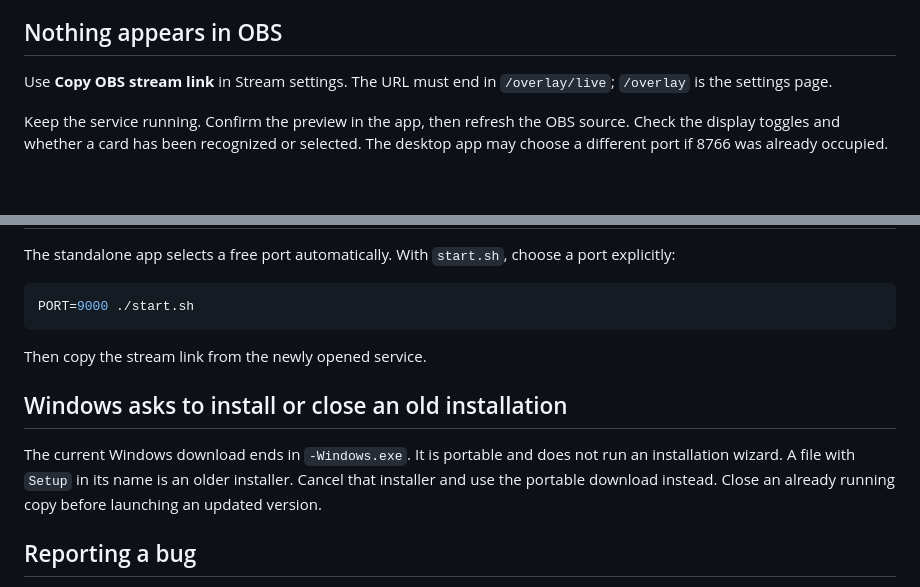
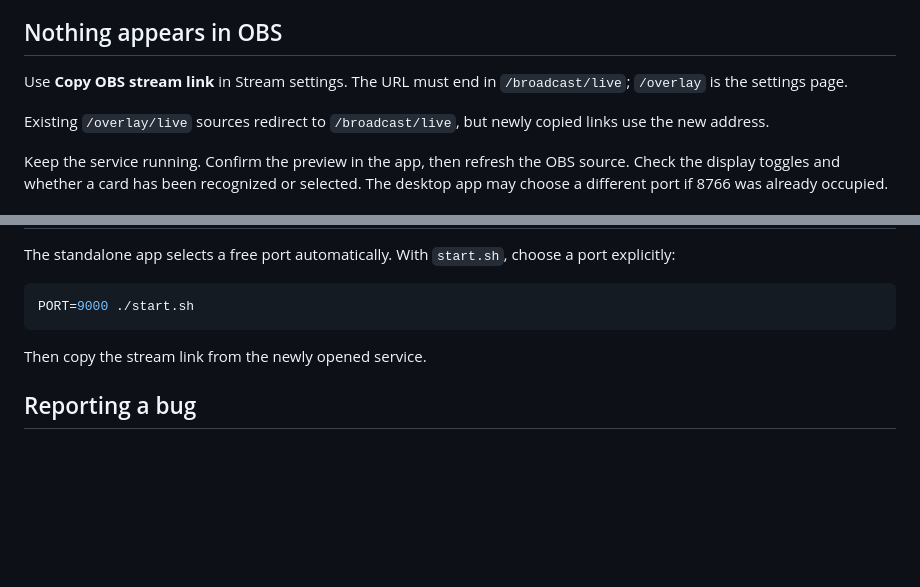
Before and after one commit to criticalkunic/Night-City-Broadcaster, a Markdown page: docs/troubleshooting.md, 2 parts joined by grey strips. GitHub-like rendering; blank space fills up the shorter version.

```diff
--- a/docs/troubleshooting.md
+++ b/docs/troubleshooting.md
@@ -39,7 +39,9 @@ Check the three numbered crops under **Live legend detection** in Debug. Align t
 
 ## Nothing appears in OBS
 
-Use **Copy OBS stream link** in Stream settings. The URL must end in `/overlay/live`; `/overlay` is the settings page.
+Use **Copy OBS stream link** in Stream settings. The URL must end in `/broadcast/live`; `/overlay` is the settings page.
+
+Existing `/overlay/live` sources redirect to `/broadcast/live`, but newly copied links use the new address.
 
 Keep the service running. Confirm the preview in the app, then refresh the OBS source. Check the display toggles and whether a card has been recognized or selected. The desktop app may choose a different port if 8766 was already occupied.
 
@@ -70,10 +72,6 @@ PORT=9000 ./start.sh
 
 Then copy the stream link from the newly opened service.
 
-## Windows asks to install or close an old installation
-
-The current Windows download ends in `-Windows.exe`. It is portable and does not run an installation wizard. A file with `Setup` in its name is an older installer. Cancel that installer and use the portable download instead. Close an already running copy before launching an updated version.
-
 ## Reporting a bug
 
 Include your app version, operating system, camera model, capture mode, and steps to reproduce. For recognition issues, attach the relevant Debug crop and the correct card name or printing. For startup issues, include the error message or terminal output.
```
Also changed, not shown: README.md (+11 -3 lines), desktop/README.md (+2 -2 lines), docs/assets/board-setup.png (added), 14 other files.
